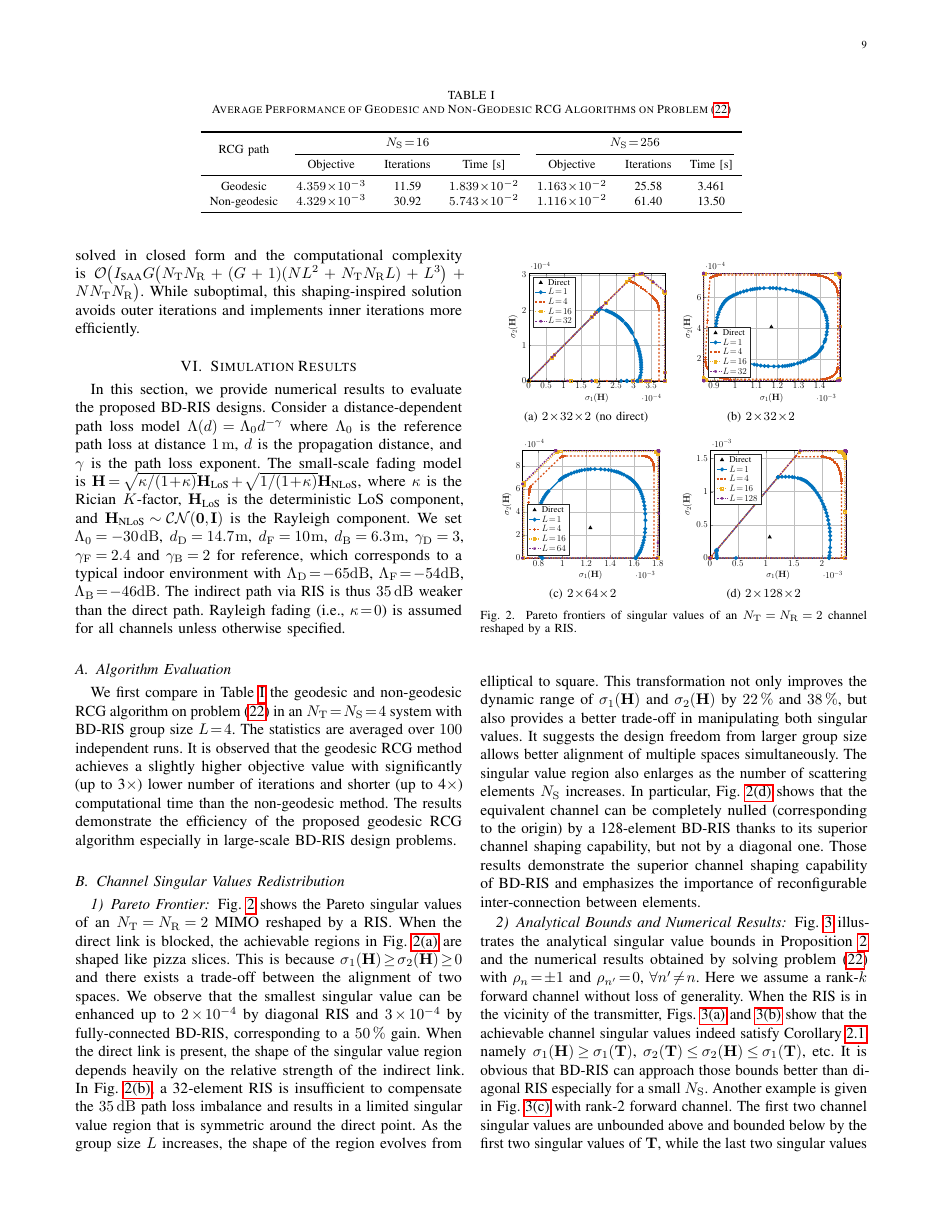
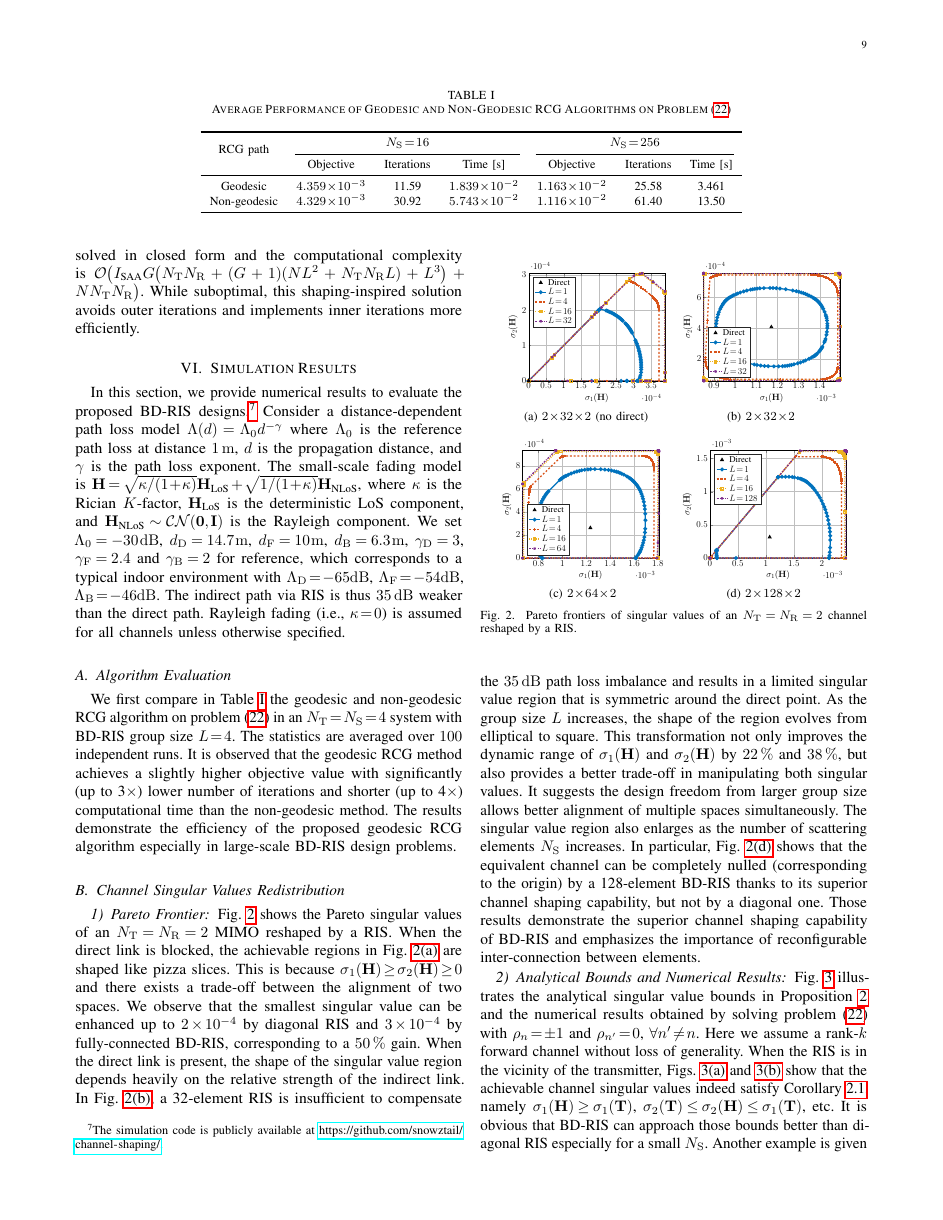
Before and after one commit to snowztail/channel-shaping-using-beyond-diagonal-reconfigurable-intelligent-surface, a LaTeX paper (main.tex): page 9 of 14. Compiled offline with pdfLaTeX.

Commit message:
:balloon: Add code link

```diff
--- a/main.tex
+++ b/main.tex
@@ -1273,7 +1273,7 @@
 \end{section}
 
 \begin{section}{Simulation Results}\label{sc:simulation}
-	In this section, we provide numerical results to evaluate the proposed \gls{bd}-\gls{ris} designs.
+	In this section, we provide numerical results to evaluate the proposed \gls{bd}-\gls{ris} designs.\footnote{The simulation code is publicly available at \url{https://github.com/snowztail/channel-shaping/}.}
 	Consider a distance-dependent path loss model $\Lambda(d) = \Lambda_0 d^{-\gamma}$ where $\Lambda_0$ is the reference path loss at distance \qty{1}{m}, $d$ is the propagation distance, and $\gamma$ is the path loss exponent.
 	The small-scale fading model is $\mathbf{H} = \sqrt{\kappa/(1+\kappa)} \mathbf{H}_\text{LoS} + \sqrt{1/(1+\kappa)} \mathbf{H}_\text{NLoS}$, where $\kappa$ is the Rician $K$-factor, $\mathbf{H}_\text{LoS}$ is the deterministic \gls{los} component, and $\mathbf{H}_\text{NLoS} \sim \mathcal{CN}(\mathbf{0}, \mathbf{I})$ is the Rayleigh component.
 	We set $\Lambda_0=\qty{-30}{dB}$, $d_\mathrm{D}=\qty{14.7}{m}$, $d_\mathrm{F}=\qty{10}{m}$, $d_\mathrm{B}=\qty{6.3}{m}$, $\gamma_\mathrm{D}=3$, $\gamma_\mathrm{F}=2.4$ and $\gamma_\mathrm{B}=2$ for reference, which corresponds to a typical indoor environment with $\Lambda_\mathrm{D}=\qty{-65}{dB}$, $\Lambda_\mathrm{F}=\qty{-54}{dB}$, $\Lambda_\mathrm{B}=\qty{-46}{dB}$.
```
Also changed, not shown: main.pdf.
